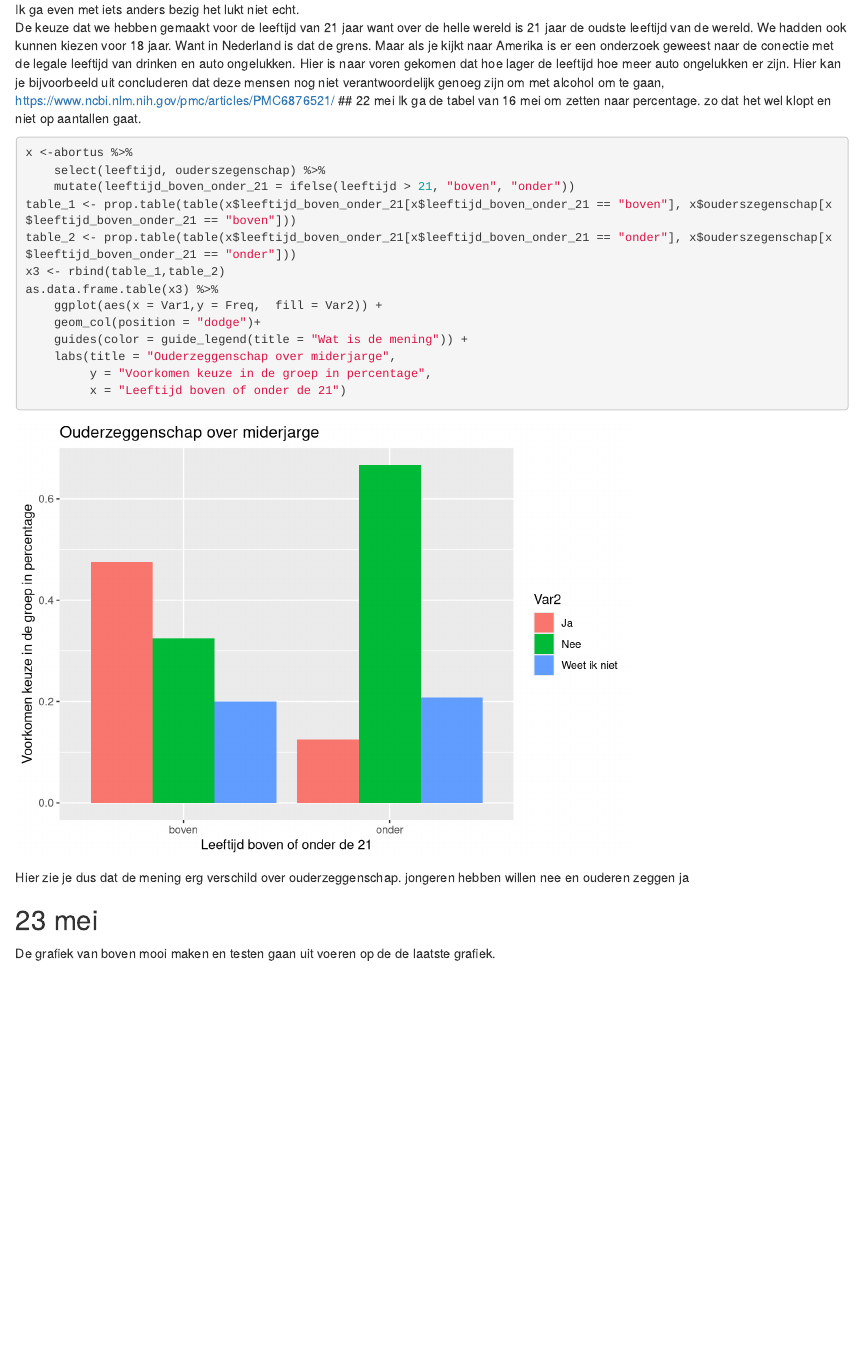
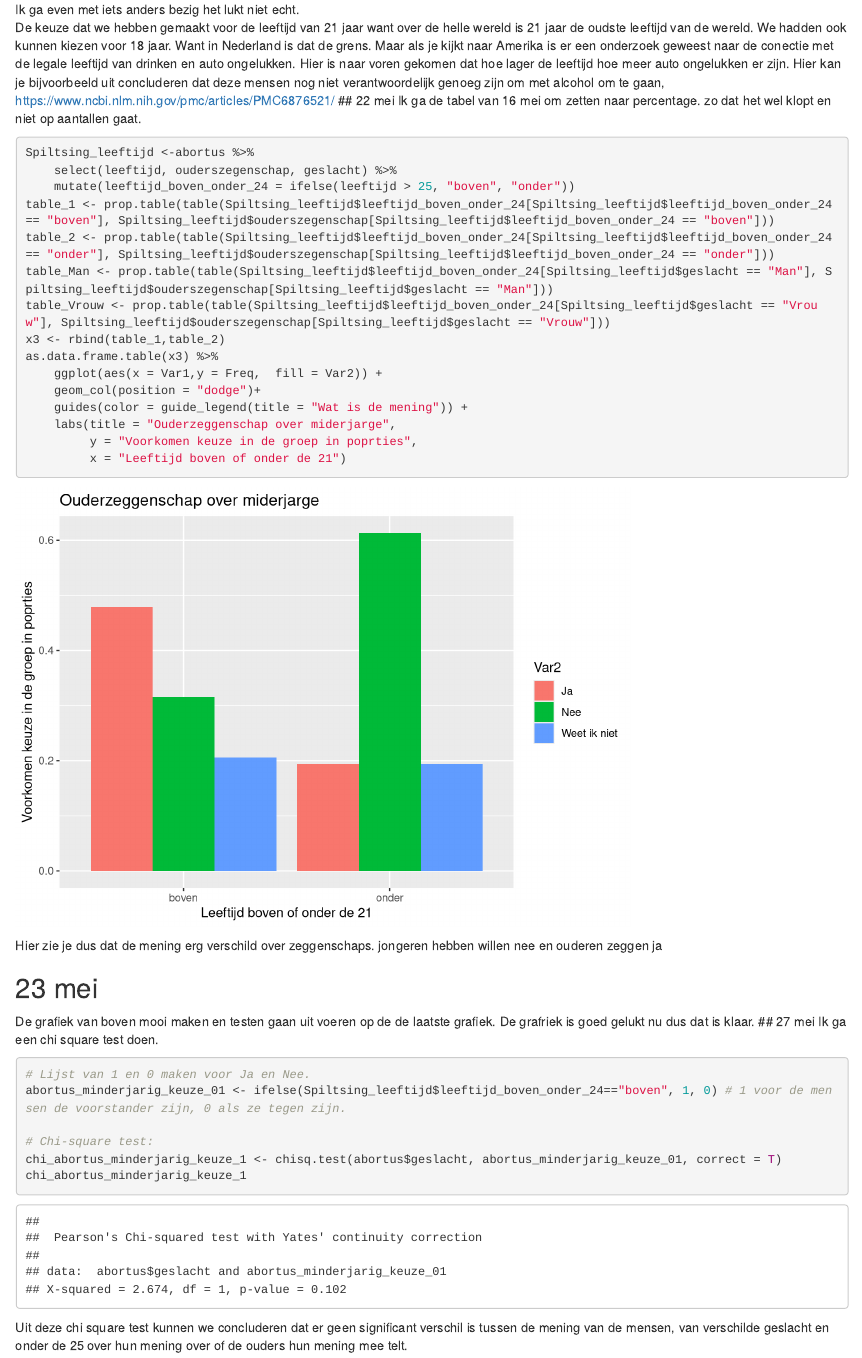
Before and after one commit to Fl-ris/Publieke_opinie, an R Markdown document (de_wetenschappelijke_cyclus/analysis/Logboek_Jasper.rmd): the page in a window 1100 px wide, from 8800 px down. Rendered offline with R 4.5, knitr and Pandoc, with nearby package versions.

Commit message:
De chi testen gedaan op een aant onnder de 25

````diff
--- a/de_wetenschappelijke_cyclus/analysis/Logboek_Jasper.rmd
+++ b/de_wetenschappelijke_cyclus/analysis/Logboek_Jasper.rmd
@@ -175,29 +174,43 @@ https://www.ncbi.nlm.nih.gov/pmc/articles/PMC6876521/
 Ik ga de tabel van 16 mei om zetten naar percentage. zo dat het wel klopt en niet op aantallen gaat.
 
 ```{r}
-x <-abortus %>%
-    select(leeftijd, ouderszegenschap) %>%
-    mutate(leeftijd_boven_onder_21 = ifelse(leeftijd > 21, "boven", "onder"))
-table_1 <- prop.table(table(x$leeftijd_boven_onder_21[x$leeftijd_boven_onder_21 == "boven"], x$ouderszegenschap[x$leeftijd_boven_onder_21 == "boven"]))
-table_2 <- prop.table(table(x$leeftijd_boven_onder_21[x$leeftijd_boven_onder_21 == "onder"], x$ouderszegenschap[x$leeftijd_boven_onder_21 == "onder"]))
+Spiltsing_leeftijd <-abortus %>%
+    select(leeftijd, ouderszegenschap, geslacht) %>%
+    mutate(leeftijd_boven_onder_24 = ifelse(leeftijd > 25, "boven", "onder"))
+table_1 <- prop.table(table(Spiltsing_leeftijd$leeftijd_boven_onder_24[Spiltsing_leeftijd$leeftijd_boven_onder_24 == "boven"], Spiltsing_leeftijd$ouderszegenschap[Spiltsing_leeftijd$leeftijd_boven_onder_24 == "boven"]))
+table_2 <- prop.table(table(Spiltsing_leeftijd$leeftijd_boven_onder_24[Spiltsing_leeftijd$leeftijd_boven_onder_24 == "onder"], Spiltsing_leeftijd$ouderszegenschap[Spiltsing_leeftijd$leeftijd_boven_onder_24 == "onder"]))
+table_Man <- prop.table(table(Spiltsing_leeftijd$leeftijd_boven_onder_24[Spiltsing_leeftijd$geslacht == "Man"], Spiltsing_leeftijd$ouderszegenschap[Spiltsing_leeftijd$geslacht == "Man"]))
+table_Vrouw <- prop.table(table(Spiltsing_leeftijd$leeftijd_boven_onder_24[Spiltsing_leeftijd$geslacht == "Vrouw"], Spiltsing_leeftijd$ouderszegenschap[Spiltsing_leeftijd$geslacht == "Vrouw"]))
 x3 <- rbind(table_1,table_2)
 as.data.frame.table(x3) %>%
     ggplot(aes(x = Var1,y = Freq,  fill = Var2)) +
     geom_col(position = "dodge")+
     guides(color = guide_legend(title = "Wat is de mening")) +
     labs(title = "Ouderzeggenschap over miderjarge",
-         y = "Voorkomen keuze in de groep in percentage",
+         y = "Voorkomen keuze in de groep in poprties",
          x = "Leeftijd boven of onder de 21")
+
 
 
 
 ```
 
-Hier zie je dus dat de mening erg verschild over ouderzeggenschap.
+Hier zie je dus dat de mening erg verschild over zeggenschaps.
 jongeren hebben willen nee en ouderen zeggen ja
 
 ## 23 mei
 De grafiek van boven mooi maken en testen gaan uit voeren op de de laatste grafiek.
+De grafriek is goed gelukt nu dus dat is klaar.
+##  27 mei
+Ik ga een chi square test doen.
 ```{r}
 
+# Lijst van 1 en 0 maken voor Ja en Nee.
+abortus_minderjarig_keuze_01 <- ifelse(Spiltsing_leeftijd$leeftijd_boven_onder_24=="boven", 1, 0) # 1 voor de mensen de voorstander zijn, 0 als ze tegen zijn.
+
+# Chi-square test:
+chi_abortus_minderjarig_keuze_1 <- chisq.test(abortus$geslacht, abortus_minderjarig_keuze_01, correct = T)
+chi_abortus_minderjarig_keuze_1
+
 ```
+Uit deze chi square test kunnen we concluderen dat er geen significant verschil is tussen de mening van de mensen, van verschilde geslacht en onder de 25 over hun mening over of de ouders hun mening mee telt.
````
Also changed, not shown: de_wetenschappelijke_cyclus/analysis/Logboek_Jasper.html, de_wetenschappelijke_cyclus/analysis/Logboek_Jasper.rmd (1 more changed lines).
